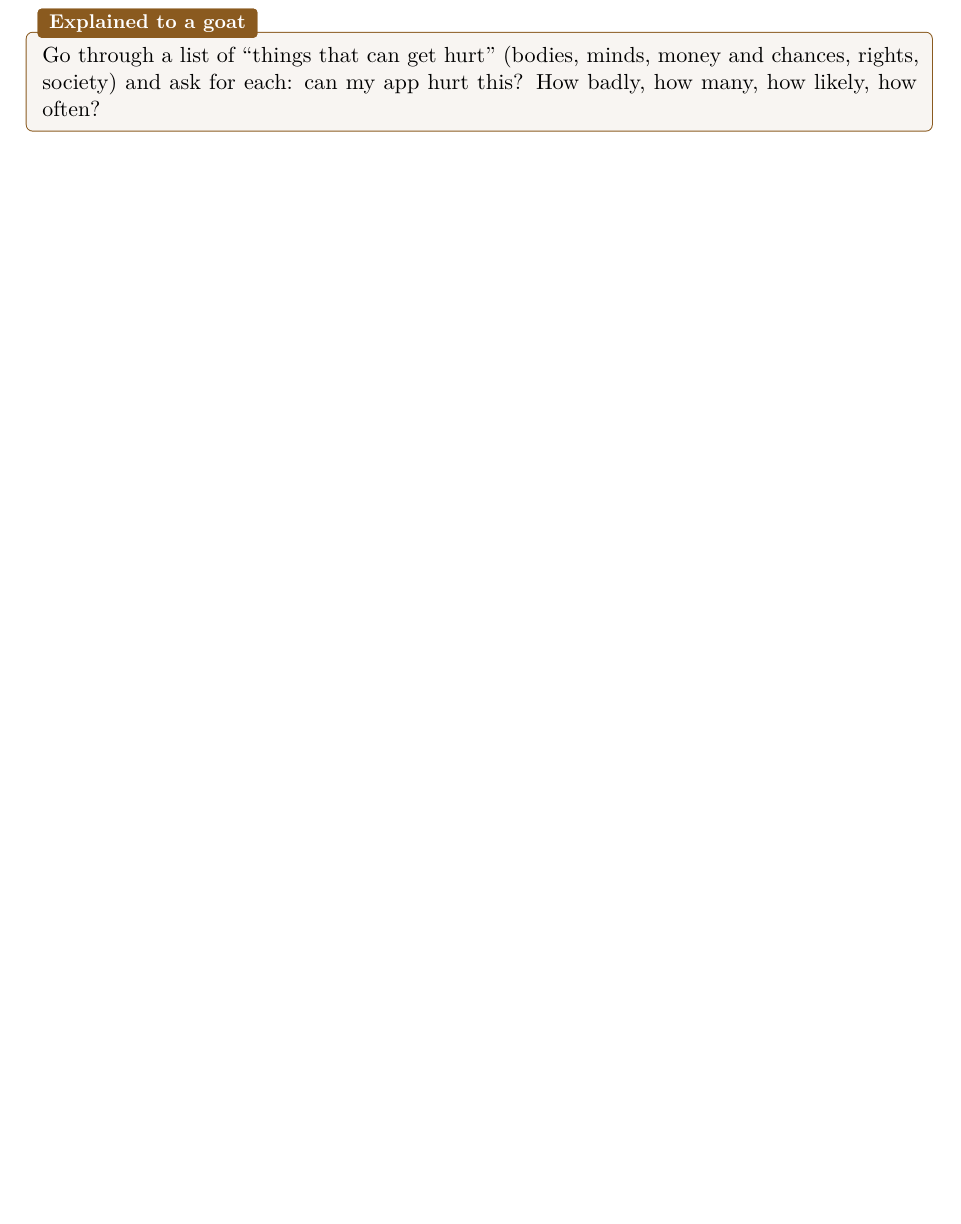
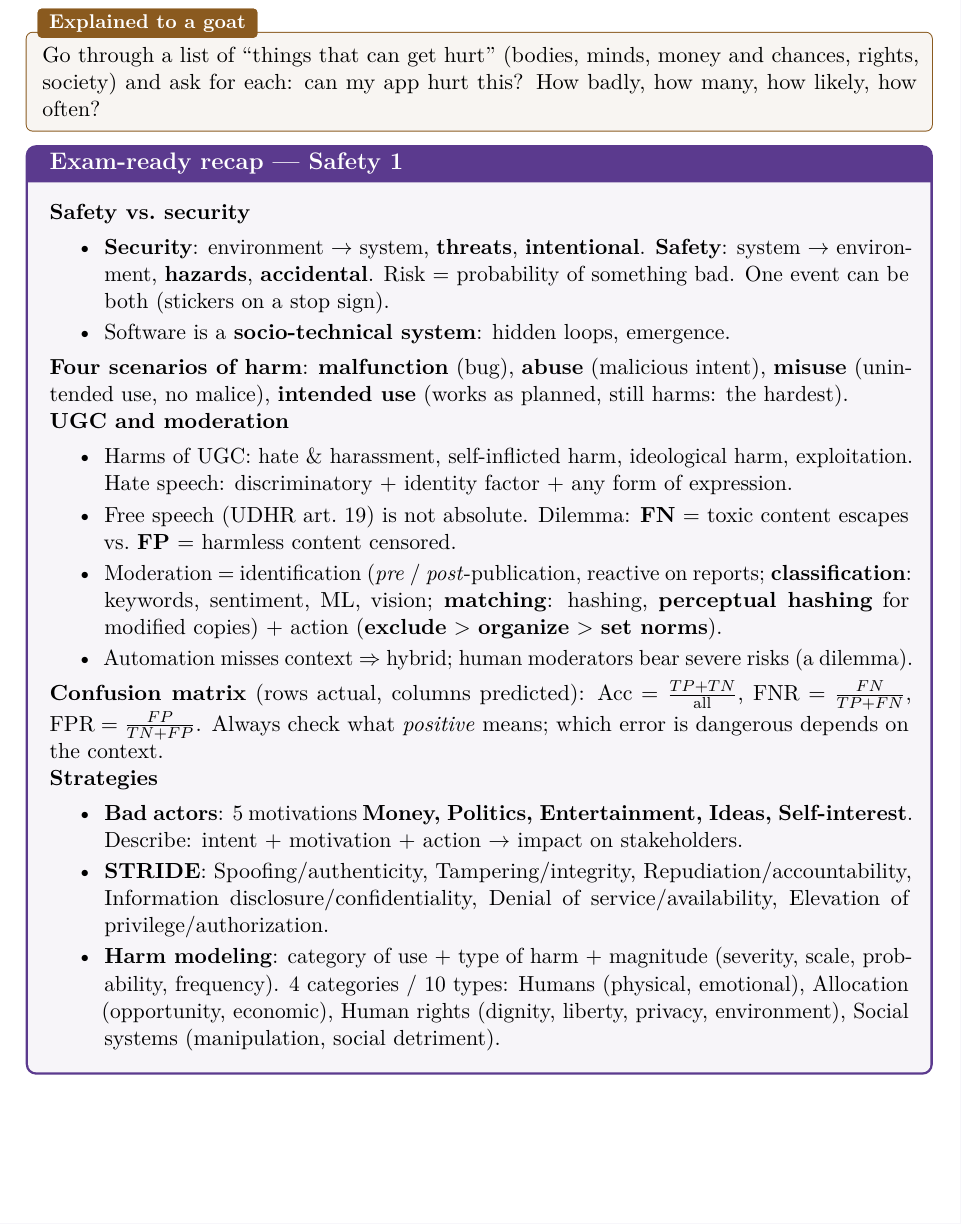
Before and after one commit to AlphaXT38G/notes_ba5, a LaTeX thesis (respsoft/course.tex): part of page 23 of 23, cut so that both start at the same text, the shorter picture padded with empty space. Compiled offline with pdfLaTeX.

Commit message:
feat(respsoft): add the exam-ready recap of safety 1
Co-Authored-By: Claude Opus 5.5 <noreply@anthropic.com>

```diff
--- a/respsoft/course.tex
+++ b/respsoft/course.tex
@@ -1003,4 +1003,48 @@ Go through a list of ``things that can get hurt'' (bodies, minds, money and chan
 society) and ask for each: can my app hurt this? How badly, how many, how likely, how often?
 \end{goatbox}
 
+
+\begin{recapbox}[title={Exam-ready recap --- Safety 1}]
+\textbf{Safety vs.\ security}
+\begin{itemize}
+  \item \textbf{Security}: environment $\to$ system, \textbf{threats}, \textbf{intentional}.
+        \textbf{Safety}: system $\to$ environment, \textbf{hazards}, \textbf{accidental}. Risk =
+        probability of something bad. One event can be both (stickers on a stop sign).
+  \item Software is a \textbf{socio-technical system}: hidden loops, emergence.
+\end{itemize}
+\textbf{Four scenarios of harm}: \textbf{malfunction} (bug), \textbf{abuse} (malicious intent),
+\textbf{misuse} (unintended use, no malice), \textbf{intended use} (works as planned, still
+harms: the hardest).
+
+\textbf{UGC and moderation}
+\begin{itemize}
+  \item Harms of UGC: hate \& harassment, self-inflicted harm, ideological harm, exploitation.
+        Hate speech: discriminatory + identity factor + any form of expression.
+  \item Free speech (UDHR art.\ 19) is not absolute. Dilemma: \textbf{FN} = toxic content
+        escapes vs.\ \textbf{FP} = harmless content censored.
+  \item Moderation = identification (\emph{pre} / \emph{post}-publication, reactive on reports;
+        \textbf{classification}: keywords, sentiment, ML, vision; \textbf{matching}: hashing,
+        \textbf{perceptual hashing} for modified copies) + action (\textbf{exclude} $>$
+        \textbf{organize} $>$ \textbf{set norms}).
+  \item Automation misses context $\Rightarrow$ hybrid; human moderators bear severe risks
+        (a dilemma).
+\end{itemize}
+\textbf{Confusion matrix} (rows actual, columns predicted): $\text{Acc}=\frac{TP+TN}{\text{all}}$,
+$\text{FNR}=\frac{FN}{TP+FN}$, $\text{FPR}=\frac{FP}{TN+FP}$. Always check what
+\emph{positive} means; which error is dangerous depends on the context.
+
+\textbf{Strategies}
+\begin{itemize}
+  \item \textbf{Bad actors}: 5 motivations \textbf{Money, Politics, Entertainment, Ideas,
+        Self-interest}. Describe: intent + motivation + action $\to$ impact on stakeholders.
+  \item \textbf{STRIDE}: Spoofing/authenticity, Tampering/integrity,
+        Repudiation/accountability, Information disclosure/confidentiality, Denial of
+        service/availability, Elevation of privilege/authorization.
+  \item \textbf{Harm modeling}: category of use + type of harm + magnitude (severity, scale,
+        probability, frequency). 4 categories / 10 types: Humans (physical, emotional),
+        Allocation (opportunity, economic), Human rights (dignity, liberty, privacy,
+        environment), Social systems (manipulation, social detriment).
+\end{itemize}
+\end{recapbox}
+
 \end{document}
```
